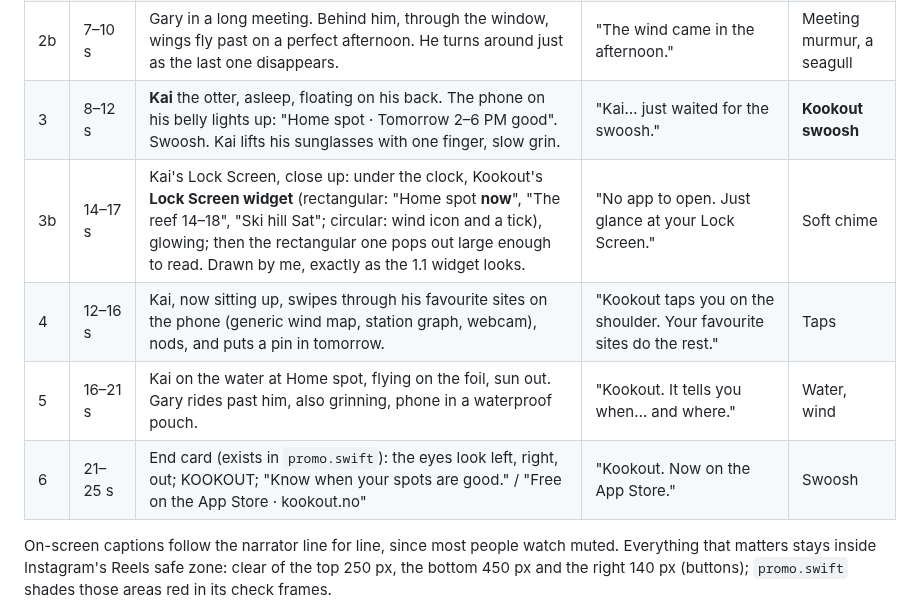
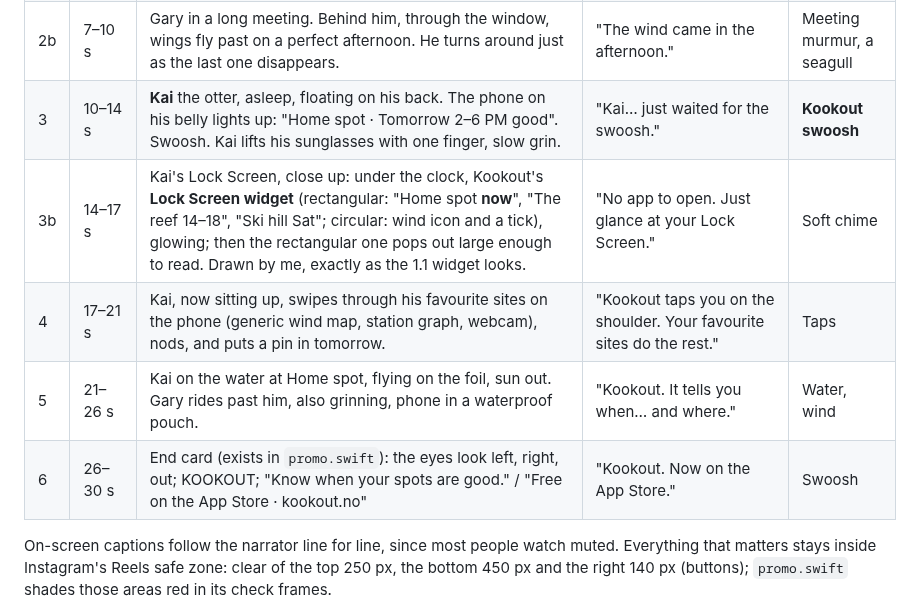
Before and after one commit to SnobGoblin/kookout, a Markdown page: brand/promo/README.md, the part around the change. GitHub-like rendering.

Commit message:
Promo README: scene times match the 30 s cut
Co-Authored-By: Claude Opus 5.5 <noreply@anthropic.com>

```diff
--- a/brand/promo/README.md
+++ b/brand/promo/README.md
@@ -22,11 +22,11 @@ Files here:
 | 1 | 0–3 s | Black, then chrome 80s title "THE WIND" with a lens flare. | "In a world… where the wind waits for no one…" | Low synth hit |
 | 2 | 3–7 s | **Gary** at 06:12 at the kitchen table, buried under pop-up charts of made-up metrics: "Secondary swell median", "Gust-to-lull variance (adj.)", "Ferry wake ETA 14:52 ± 3", "Moon × tide phase: Waxing-ish", "Wind confidence index 63 %", "Kites on webcam 3: 2 (1 lost)", "Swell period, 4th model". His eyes go round. | "He studied the secondary swell median. The gust-to-lull variance. The ferry wake ETA. Verdict: …maybe." | Pop, pop, pop |
 | 2b | 7–10 s | Gary in a long meeting. Behind him, through the window, wings fly past on a perfect afternoon. He turns around just as the last one disappears. | "The wind came in the afternoon." | Meeting murmur, a seagull |
-| 3 | 8–12 s | **Kai** the otter, asleep, floating on his back. The phone on his belly lights up: "Home spot · Tomorrow 2–6 PM good". Swoosh. Kai lifts his sunglasses with one finger, slow grin. | "Kai… just waited for the swoosh." | **Kookout swoosh** |
+| 3 | 10–14 s | **Kai** the otter, asleep, floating on his back. The phone on his belly lights up: "Home spot · Tomorrow 2–6 PM good". Swoosh. Kai lifts his sunglasses with one finger, slow grin. | "Kai… just waited for the swoosh." | **Kookout swoosh** |
 | 3b | 14–17 s | Kai's Lock Screen, close up: under the clock, Kookout's **Lock Screen widget** (rectangular: "Home spot **now**", "The reef 14–18", "Ski hill Sat"; circular: wind icon and a tick), glowing; then the rectangular one pops out large enough to read. Drawn by me, exactly as the 1.1 widget looks. | "No app to open. Just glance at your Lock Screen." | Soft chime |
-| 4 | 12–16 s | Kai, now sitting up, swipes through his favourite sites on the phone (generic wind map, station graph, webcam), nods, and puts a pin in tomorrow. | "Kookout taps you on the shoulder. Your favourite sites do the rest." | Taps |
-| 5 | 16–21 s | Kai on the water at Home spot, flying on the foil, sun out. Gary rides past him, also grinning, phone in a waterproof pouch. | "Kookout. It tells you when… and where." | Water, wind |
-| 6 | 21–25 s | End card (exists in `promo.swift`): the eyes look left, right, out; KOOKOUT; "Know when your spots are good." / "Free on the App Store · kookout.no" | "Kookout. Now on the App Store." | Swoosh |
+| 4 | 17–21 s | Kai, now sitting up, swipes through his favourite sites on the phone (generic wind map, station graph, webcam), nods, and puts a pin in tomorrow. | "Kookout taps you on the shoulder. Your favourite sites do the rest." | Taps |
+| 5 | 21–26 s | Kai on the water at Home spot, flying on the foil, sun out. Gary rides past him, also grinning, phone in a waterproof pouch. | "Kookout. It tells you when… and where." | Water, wind |
+| 6 | 26–30 s | End card (exists in `promo.swift`): the eyes look left, right, out; KOOKOUT; "Know when your spots are good." / "Free on the App Store · kookout.no" | "Kookout. Now on the App Store." | Swoosh |
 
 On-screen captions follow the narrator line for line, since most people watch muted. Everything that matters
 stays inside Instagram's Reels safe zone: clear of the top 250 px, the bottom 450 px and the right 140 px (buttons);
```
